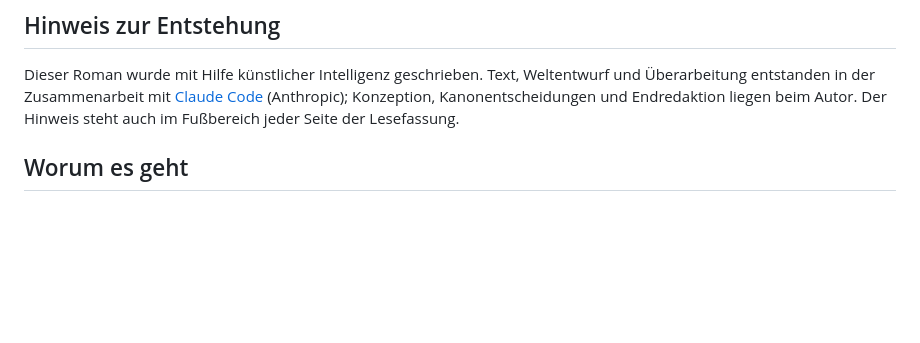
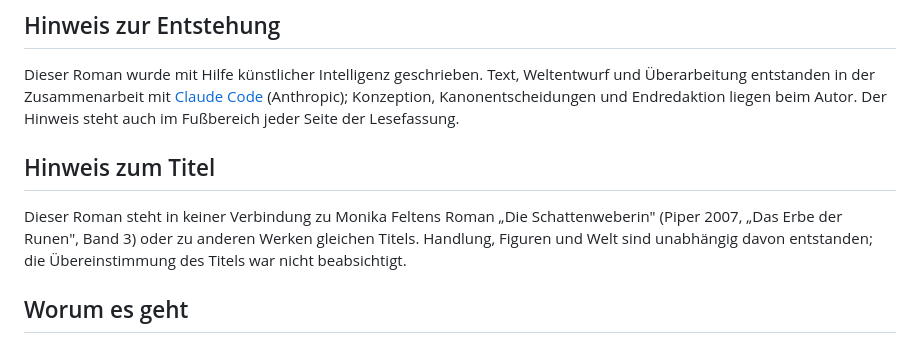
Before and after one commit to sorenwacker/die-schattenweberin, a Markdown page: README.md, the part around the change. Rendered like a GitHub page; blank space fills up the shorter version.

Commit message:
state plainly that this is not the existing novel of the same title

```diff
--- a/README.md
+++ b/README.md
@@ -7,6 +7,10 @@ Ein deutschsprachiger Dark-Fantasy-Roman in dreißig Kapiteln, rund 184.000 Wör
 ## Hinweis zur Entstehung
 
 Dieser Roman wurde mit Hilfe künstlicher Intelligenz geschrieben. Text, Weltentwurf und Überarbeitung entstanden in der Zusammenarbeit mit [Claude Code](https://claude.com/claude-code) (Anthropic); Konzeption, Kanonentscheidungen und Endredaktion liegen beim Autor. Der Hinweis steht auch im Fußbereich jeder Seite der Lesefassung.
+
+## Hinweis zum Titel
+
+Dieser Roman steht in keiner Verbindung zu Monika Feltens Roman „Die Schattenweberin" (Piper 2007, „Das Erbe der Runen", Band 3) oder zu anderen Werken gleichen Titels. Handlung, Figuren und Welt sind unabhängig davon entstanden; die Übereinstimmung des Titels war nicht beabsichtigt.
 
 ## Worum es geht
 
```
